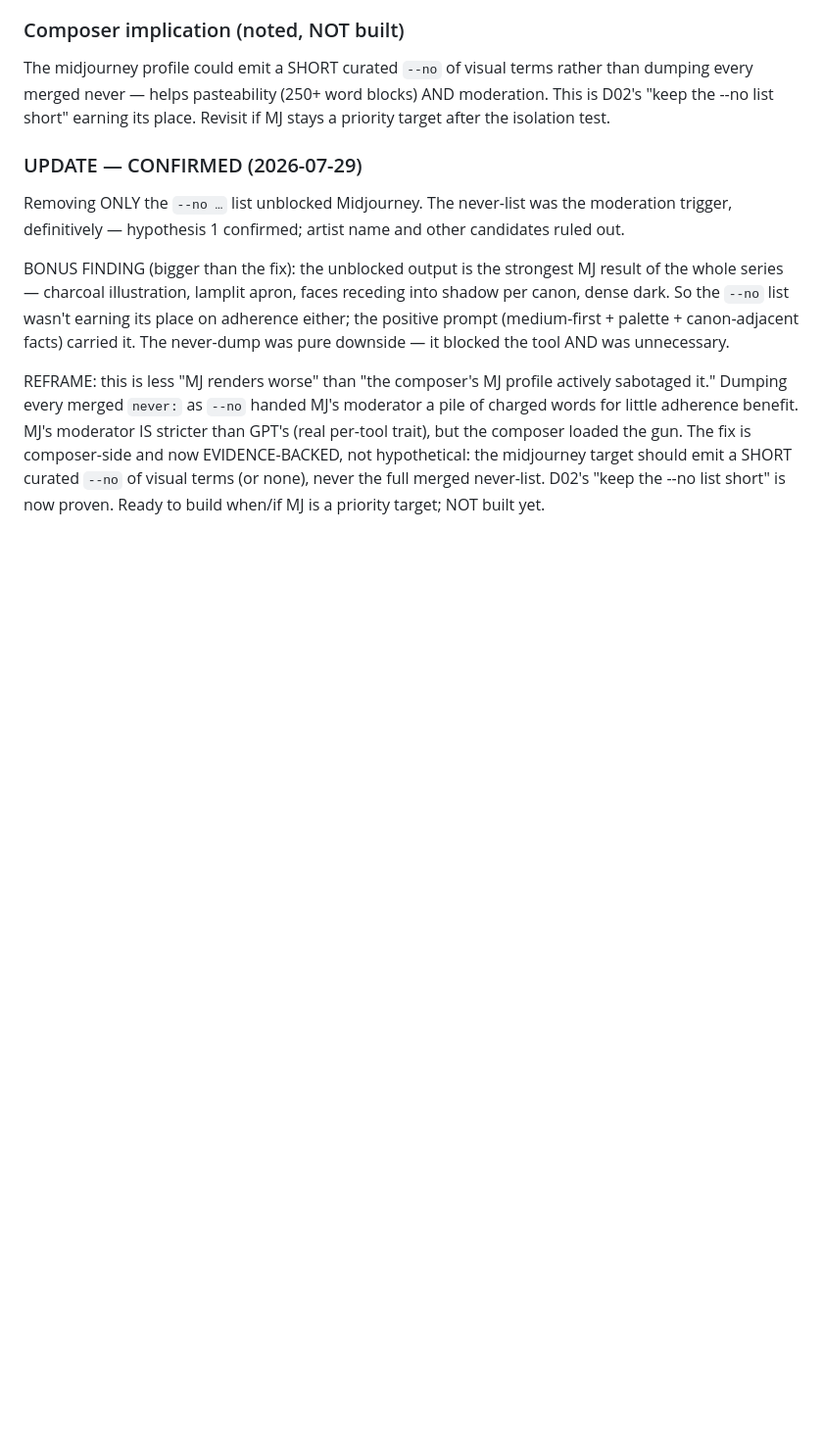
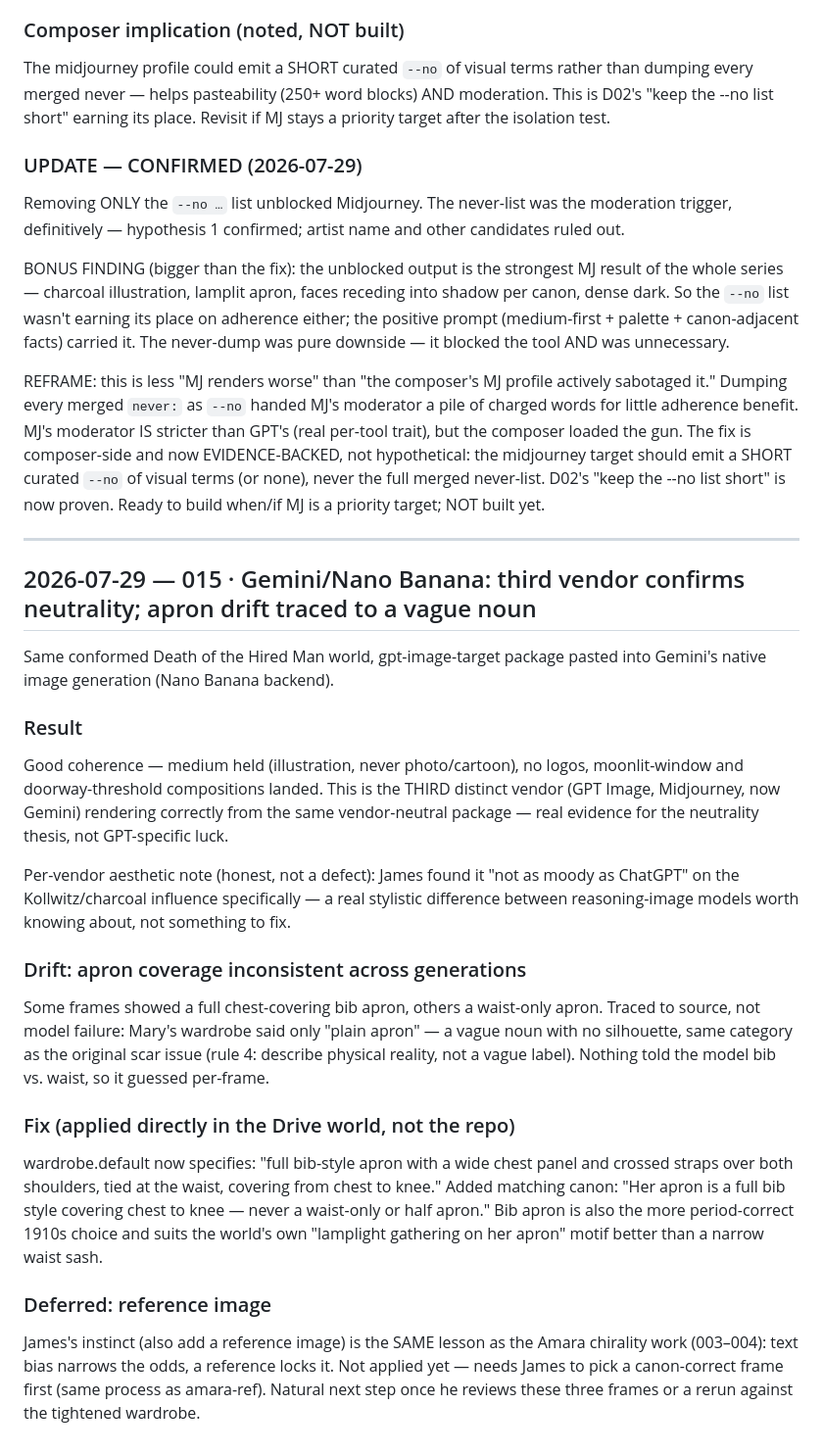
Before and after one commit to jydesign/world.md, a Markdown page: FEEDBACK.md, the part around the change. Shown at 98% size. Drawn GitHub-style; blank space fills up the shorter version.

Commit message:
FEEDBACK 015: Gemini confirms 3rd-vendor neutrality; apron drift fixed
Same gpt-image package rendered correctly on Gemini/Nano Banana (medium
held, no logos, threshold/window compositions landed) — third distinct
vendor validating the neutrality thesis. Noted honestly: less moody on
the Kollwitz influence than ChatGPT, a real per-vendor stylistic
difference, not a defect.

Apron coverage drifted (chest-covering bib in some frames, waist-only in
others) — traced to Mary's wardrobe saying only "plain apron", a vague
noun with no silhouette (same class of issue as the original scar
ambiguity). Fixed directly in the Drive world (not the repo): specified
a full bib apron, chest-to-knee, with matching canon. Reference-image
lock deferred pending James picking a canon-correct frame, same process
as amara-ref.

Co-Authored-By: Claude Haiku 4.5 <noreply@anthropic.com>

```diff
--- a/FEEDBACK.md
+++ b/FEEDBACK.md
@@ -747,3 +747,44 @@ hypothetical: the midjourney target should emit a SHORT curated `--no` of
 visual terms (or none), never the full merged never-list. D02's "keep the
 --no list short" is now proven. Ready to build when/if MJ is a priority
 target; NOT built yet.
+
+---
+
+## 2026-07-29 — 015 · Gemini/Nano Banana: third vendor confirms neutrality; apron drift traced to a vague noun
+
+Same conformed Death of the Hired Man world, gpt-image-target package
+pasted into Gemini's native image generation (Nano Banana backend).
+
+### Result
+Good coherence — medium held (illustration, never photo/cartoon), no
+logos, moonlit-window and doorway-threshold compositions landed. This is
+the THIRD distinct vendor (GPT Image, Midjourney, now Gemini) rendering
+correctly from the same vendor-neutral package — real evidence for the
+neutrality thesis, not GPT-specific luck.
+
+Per-vendor aesthetic note (honest, not a defect): James found it "not as
+moody as ChatGPT" on the Kollwitz/charcoal influence specifically — a
+real stylistic difference between reasoning-image models worth knowing
+about, not something to fix.
+
+### Drift: apron coverage inconsistent across generations
+Some frames showed a full chest-covering bib apron, others a waist-only
+apron. Traced to source, not model failure: Mary's wardrobe said only
+"plain apron" — a vague noun with no silhouette, same category as the
+original scar issue (rule 4: describe physical reality, not a vague
+label). Nothing told the model bib vs. waist, so it guessed per-frame.
+
+### Fix (applied directly in the Drive world, not the repo)
+wardrobe.default now specifies: "full bib-style apron with a wide chest
+panel and crossed straps over both shoulders, tied at the waist, covering
+from chest to knee." Added matching canon: "Her apron is a full bib style
+covering chest to knee — never a waist-only or half apron." Bib apron is
+also the more period-correct 1910s choice and suits the world's own
+"lamplight gathering on her apron" motif better than a narrow waist sash.
+
+### Deferred: reference image
+James's instinct (also add a reference image) is the SAME lesson as the
+Amara chirality work (003–004): text bias narrows the odds, a reference
+locks it. Not applied yet — needs James to pick a canon-correct frame
+first (same process as amara-ref). Natural next step once he reviews
+these three frames or a rerun against the tightened wardrobe.
```
